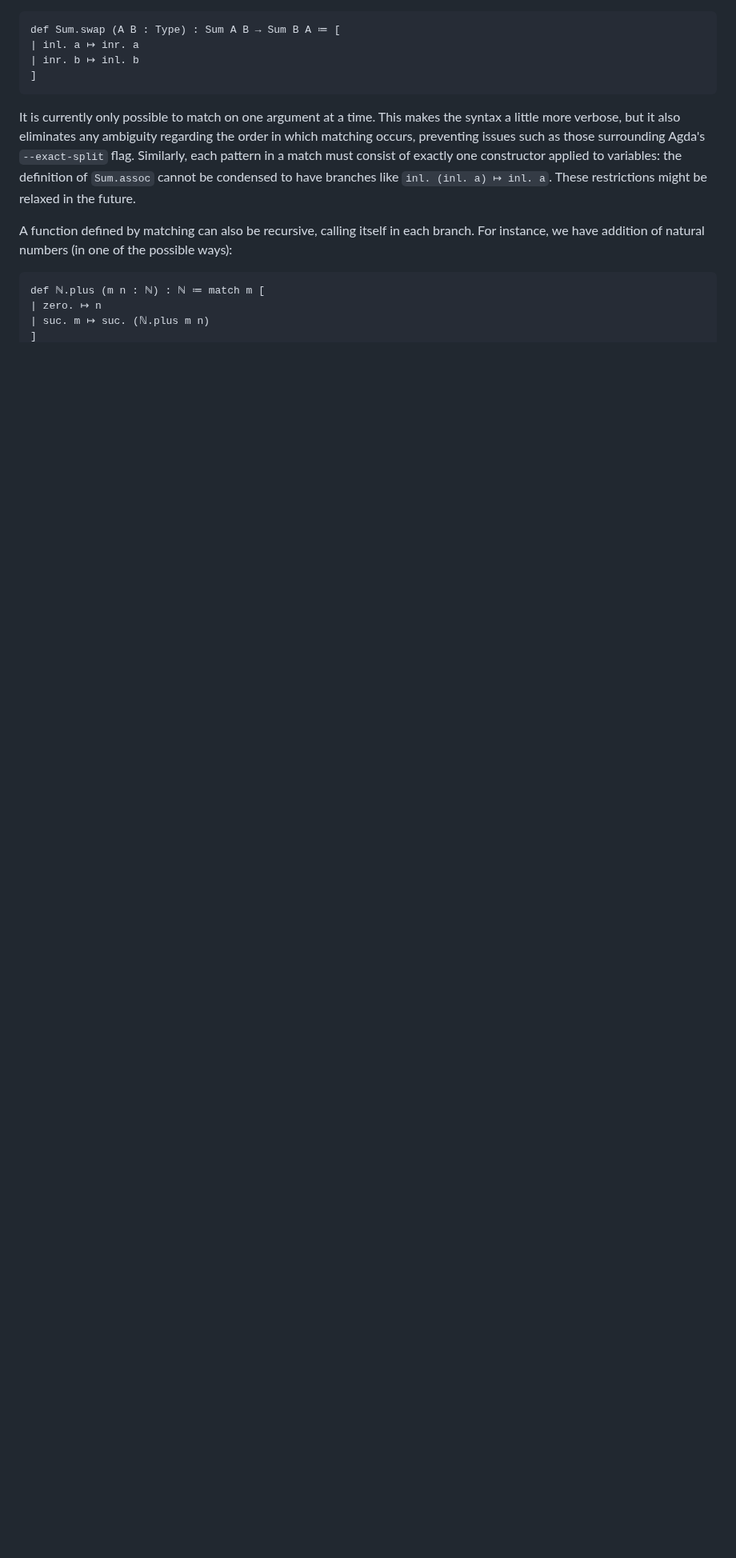
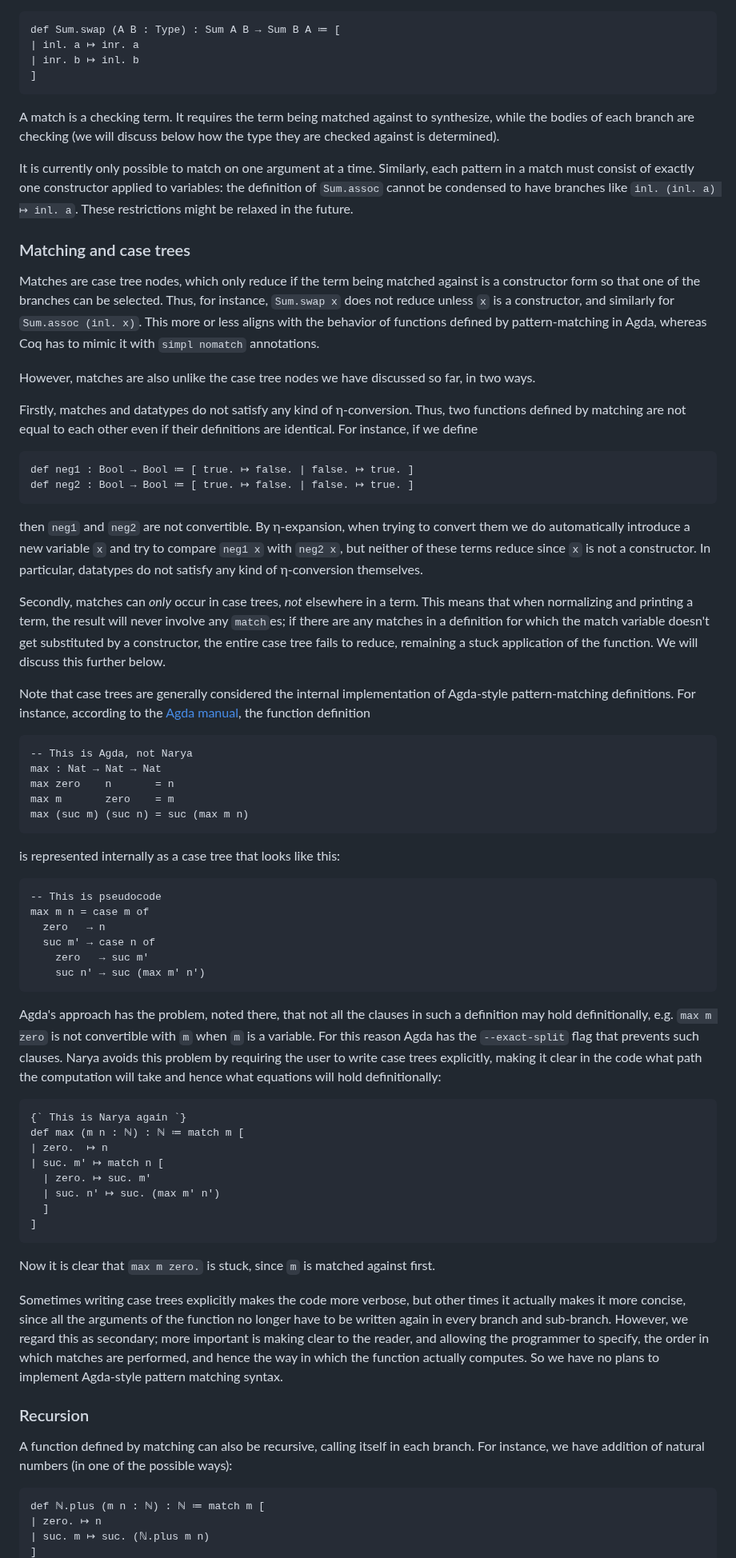
Before and after one commit to mikeshulman/narya, a Markdown page: README.md, the part around one of its changes. Shown at 80% size. Rendered like a GitHub page; blank space fills up the shorter version.

Commit message:
cleaning up readme

````diff
--- a/README.md
+++ b/README.md
@@ -504,8 +524,60 @@ def Sum.swap (A B : Type) : Sum A B → Sum B A ≔ [
 | inr. b ↦ inl. b
 ]
 ```
+A match is a checking term.  It requires the term being matched against to synthesize, while the bodies of each branch are checking (we will discuss below how the type they are checked against is determined).
 
-It is currently only possible to match on one argument at a time.  This makes the syntax a little more verbose, but it also eliminates any ambiguity regarding the order in which matching occurs, preventing issues such as those surrounding Agda's `--exact-split` flag.  Similarly, each pattern in a match must consist of exactly one constructor applied to variables: the definition of `Sum.assoc` cannot be condensed to have branches like `inl. (inl. a) ↦ inl. a`.  These restrictions might be relaxed in the future.
+It is currently only possible to match on one argument at a time.  Similarly, each pattern in a match must consist of exactly one constructor applied to variables: the definition of `Sum.assoc` cannot be condensed to have branches like `inl. (inl. a) ↦ inl. a`.  These restrictions might be relaxed in the future.
+
+
+### Matching and case trees
+
+Matches are case tree nodes, which only reduce if the term being matched against is a constructor form so that one of the branches can be selected.  Thus, for instance, `Sum.swap x` does not reduce unless `x` is a constructor, and similarly for `Sum.assoc (inl. x)`.  This more or less aligns with the behavior of functions defined by pattern-matching in Agda, whereas Coq has to mimic it with `simpl nomatch` annotations.
+
+However, matches are also unlike the case tree nodes we have discussed so far, in two ways.
+
+Firstly, matches and datatypes do not satisfy any kind of η-conversion.  Thus, two functions defined by matching are not equal to each other even if their definitions are identical.  For instance, if we define
+```
+def neg1 : Bool → Bool ≔ [ true. ↦ false. | false. ↦ true. ]
+def neg2 : Bool → Bool ≔ [ true. ↦ false. | false. ↦ true. ]
+```
+then `neg1` and `neg2` are not convertible.  By η-expansion, when trying to convert them we do automatically introduce a new variable `x` and try to compare `neg1 x` with `neg2 x`, but neither of these terms reduce since `x` is not a constructor.  In particular, datatypes do not satisfy any kind of η-conversion themselves.
+
+Secondly, matches can *only* occur in case trees, *not* elsewhere in a term.  This means that when normalizing and printing a term, the result will never involve any `match`es; if there are any matches in a definition for which the match variable doesn't get substituted by a constructor, the entire case tree fails to reduce, remaining a stuck application of the function.  We will discuss this further below.
+
+Note that case trees are generally considered the internal implementation of Agda-style pattern-matching definitions.  For instance, according to the [Agda manual](https://agda.readthedocs.io/en/v2.6.4.3-r1/language/function-definitions.html#case-trees), the function definition
+```
+-- This is Agda, not Narya
+max : Nat → Nat → Nat
+max zero    n       = n
+max m       zero    = m
+max (suc m) (suc n) = suc (max m n)
+```
+is represented internally as a case tree that looks like this:
+```
+-- This is pseudocode
+max m n = case m of
+  zero   → n
+  suc m' → case n of
+    zero   → suc m'
+    suc n' → suc (max m' n')
+```
+Agda's approach has the problem, noted there, that not all the clauses in such a definition may hold definitionally, e.g. `max m zero` is not convertible with `m` when `m` is a variable.  For this reason Agda has the `--exact-split` flag that prevents such clauses.  Narya avoids this problem by requiring the user to write case trees explicitly, making it clear in the code what path the computation will take and hence what equations will hold definitionally:
+```
+{` This is Narya again `}
+def max (m n : ℕ) : ℕ ≔ match m [
+| zero.  ↦ n
+| suc. m' ↦ match n [
+  | zero. ↦ suc. m'
+  | suc. n' ↦ suc. (max m' n')
+  ]
+]
+```
+Now it is clear that `max m zero.` is stuck, since `m` is matched against first.
+
+Sometimes writing case trees explicitly makes the code more verbose, but other times it actually makes it more concise, since all the arguments of the function no longer have to be written again in every branch and sub-branch.  However, we regard this as secondary; more important is making clear to the reader, and allowing the programmer to specify, the order in which matches are performed, and hence the way in which the function actually computes.  So we have no plans to implement Agda-style pattern matching syntax.
+
+
+### Recursion
 
 A function defined by matching can also be recursive, calling itself in each branch.  For instance, we have addition of natural numbers (in one of the possible ways):
 ```
````
Also changed, not shown: other parts of README.md (+110 -103 lines).
